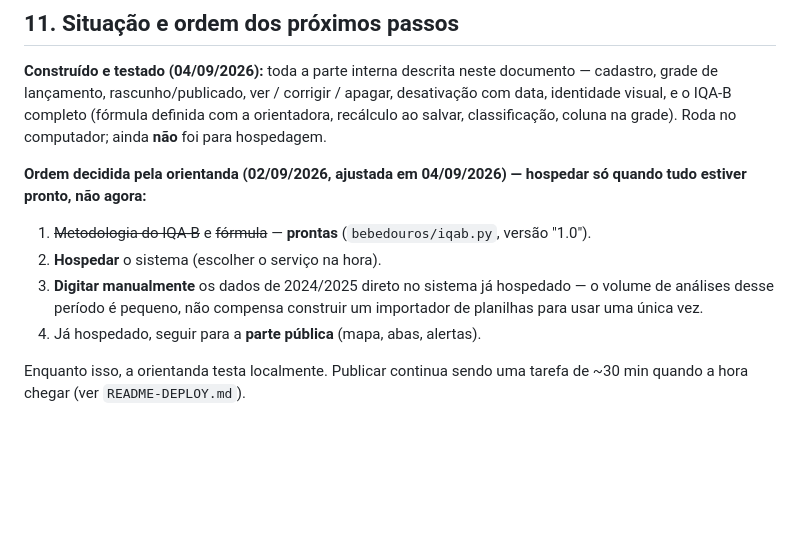
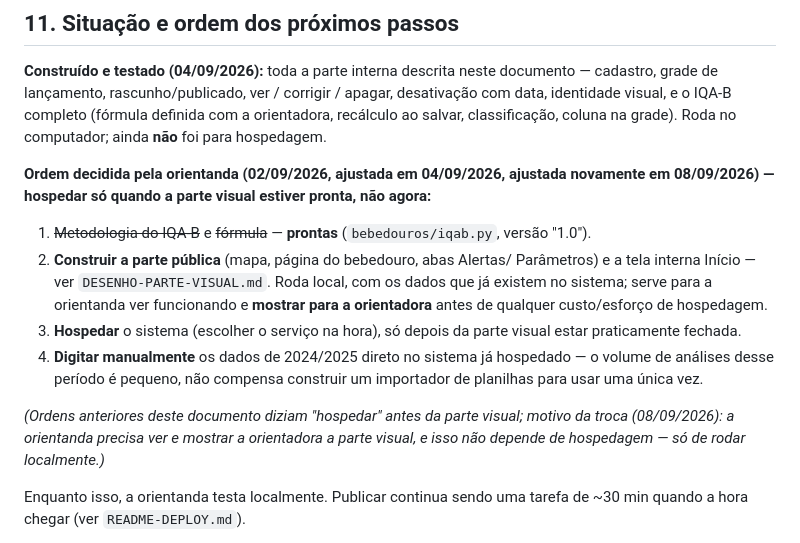
Before and after one commit to Cecilia-eng-05/sistema-ifrn-agua-bebedouros, a Markdown page: DESENHO-ENTRADA-E-RESULTADOS.md, the part around the change. GitHub-like rendering; blank space fills up the shorter version.

Commit message:
docs: inverter ordem — parte visual antes da hospedagem
Orientanda precisa ver e mostrar a orientadora a parte visual funcionando
antes de hospedar; hospedagem passa a vir só depois da parte visual estar
praticamente fechada. Dados históricos 2024/2025 continuam sendo digitados
depois de hospedar (mesmo motivo de antes: evita importador de uso único).

Co-Authored-By: Claude Sonnet 5 <noreply@anthropic.com>

```diff
--- a/DESENHO-ENTRADA-E-RESULTADOS.md
+++ b/DESENHO-ENTRADA-E-RESULTADOS.md
@@ -361,16 +361,27 @@ completo (fórmula definida com a orientadora, recálculo ao salvar,
 classificação, coluna na grade). Roda no computador; ainda **não** foi para
 hospedagem.
 
-**Ordem decidida pela orientanda (02/09/2026, ajustada em 04/09/2026) —
-hospedar só quando tudo estiver pronto, não agora:**
+**Ordem decidida pela orientanda (02/09/2026, ajustada em 04/09/2026, ajustada
+novamente em 08/09/2026) — hospedar só quando a parte visual estiver pronta,
+não agora:**
 
 1. ~~Metodologia do IQA-B~~ e ~~fórmula~~ — **prontas** (`bebedouros/iqab.py`,
    versão "1.0").
-2. **Hospedar** o sistema (escolher o serviço na hora).
-3. **Digitar manualmente** os dados de 2024/2025 direto no sistema já
+2. **Construir a parte pública** (mapa, página do bebedouro, abas Alertas/
+   Parâmetros) e a tela interna Início — ver `DESENHO-PARTE-VISUAL.md`.
+   Roda local, com os dados que já existem no sistema; serve para a
+   orientanda ver funcionando e **mostrar para a orientadora** antes de
+   qualquer custo/esforço de hospedagem.
+3. **Hospedar** o sistema (escolher o serviço na hora), só depois da parte
+   visual estar praticamente fechada.
+4. **Digitar manualmente** os dados de 2024/2025 direto no sistema já
    hospedado — o volume de análises desse período é pequeno, não compensa
    construir um importador de planilhas para usar uma única vez.
-4. Já hospedado, seguir para a **parte pública** (mapa, abas, alertas).
+
+*(Ordens anteriores deste documento diziam "hospedar" antes da parte visual;
+motivo da troca (08/09/2026): a orientanda precisa ver e mostrar a
+orientadora a parte visual, e isso não depende de hospedagem — só de rodar
+localmente.)*
 
 Enquanto isso, a orientanda testa localmente. Publicar continua sendo uma
 tarefa de ~30 min quando a hora chegar (ver `README-DEPLOY.md`).
```
Also changed, not shown: DESENHO-PARTE-VISUAL.md (+8 -4 lines).
